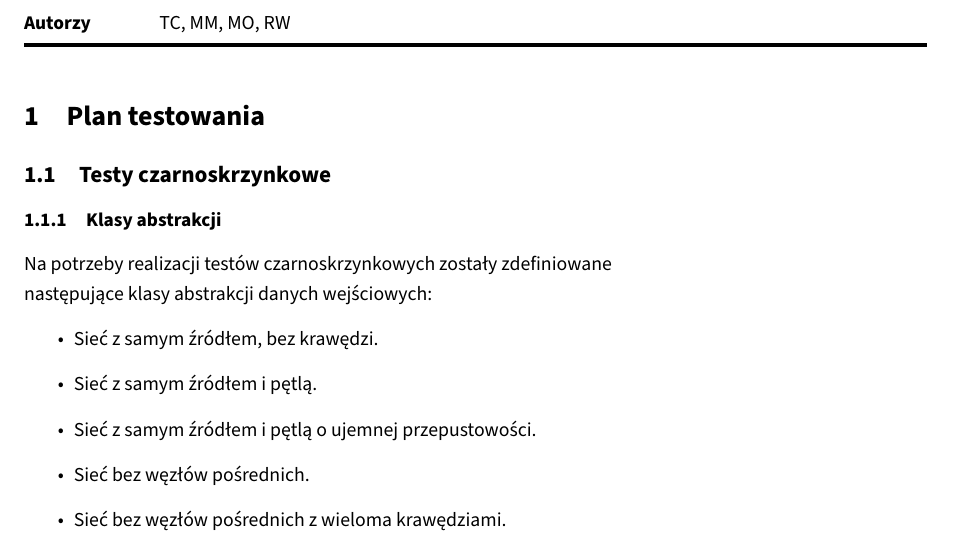
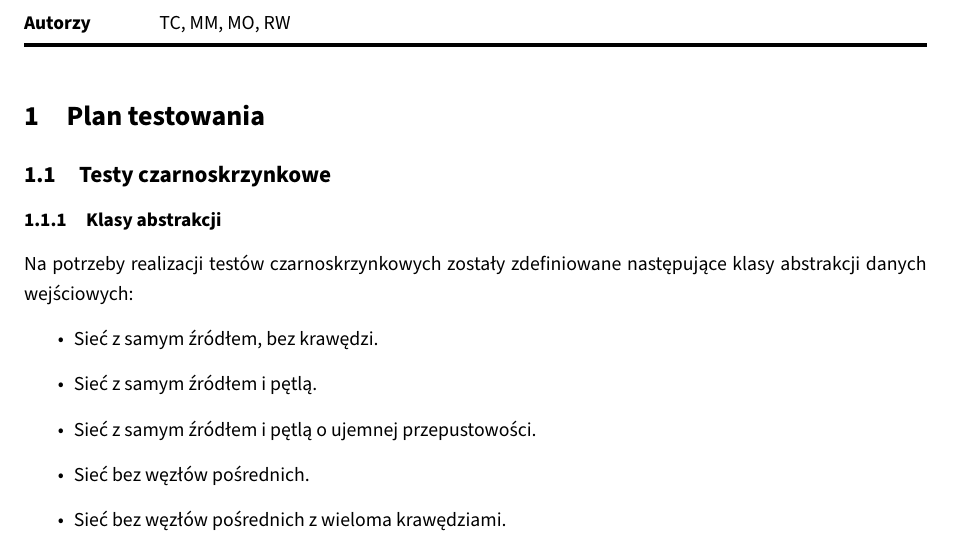
Before and after one commit to student-tomasz/tiwo-ford-fulkerson-test-suite, a LaTeX document (ford-fulkerson-sprawozdanie/dokument.tex): part of page 1 of 4, cut so that both start at the same text. Compiled offline with XeLaTeX.

Commit message:
Popraw wcięcia i usuń zbędne przełamanie linii.

```diff
--- a/ford-fulkerson-sprawozdanie/dokument.tex
+++ b/ford-fulkerson-sprawozdanie/dokument.tex
@@ -12,11 +12,10 @@
 
 
 \section{Plan testowania}
-  %[RW]
-  \subsection{Testy czarnoskrzynkowe}
-    \subsubsection{Klasy abstrakcji}
-    Na potrzeby realizacji testów czarnoskrzynkowych zostały zdefiniowane\\następujące klasy abstrakcji danych wejściowych:
-    \begin{itemize}
+\subsection{Testy czarnoskrzynkowe}
+\subsubsection{Klasy abstrakcji}
+Na potrzeby realizacji testów czarnoskrzynkowych zostały zdefiniowane następujące klasy abstrakcji danych wejściowych:
+\begin{itemize}
     \item Sieć z samym źródłem, bez krawędzi.
     \item Sieć z samym źródłem i pętlą.
     \item Sieć z samym źródłem i pętlą o ujemnej przepustowości.
```
Also changed, not shown: ford-fulkerson-sprawozdanie/dokument.tex (3 more changed lines).
